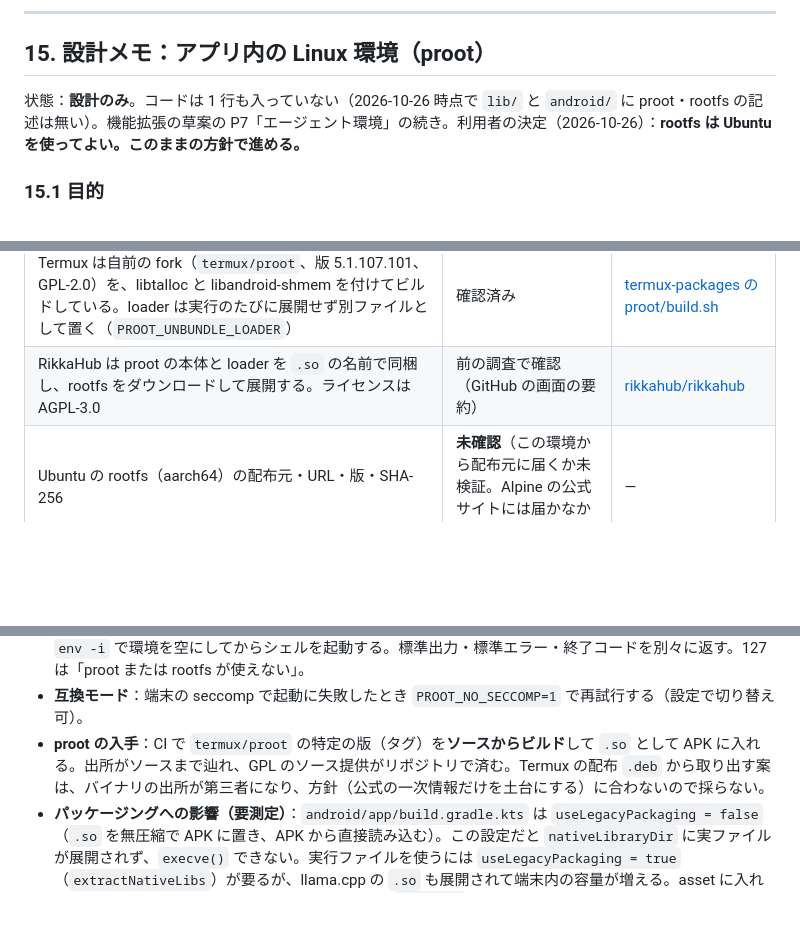
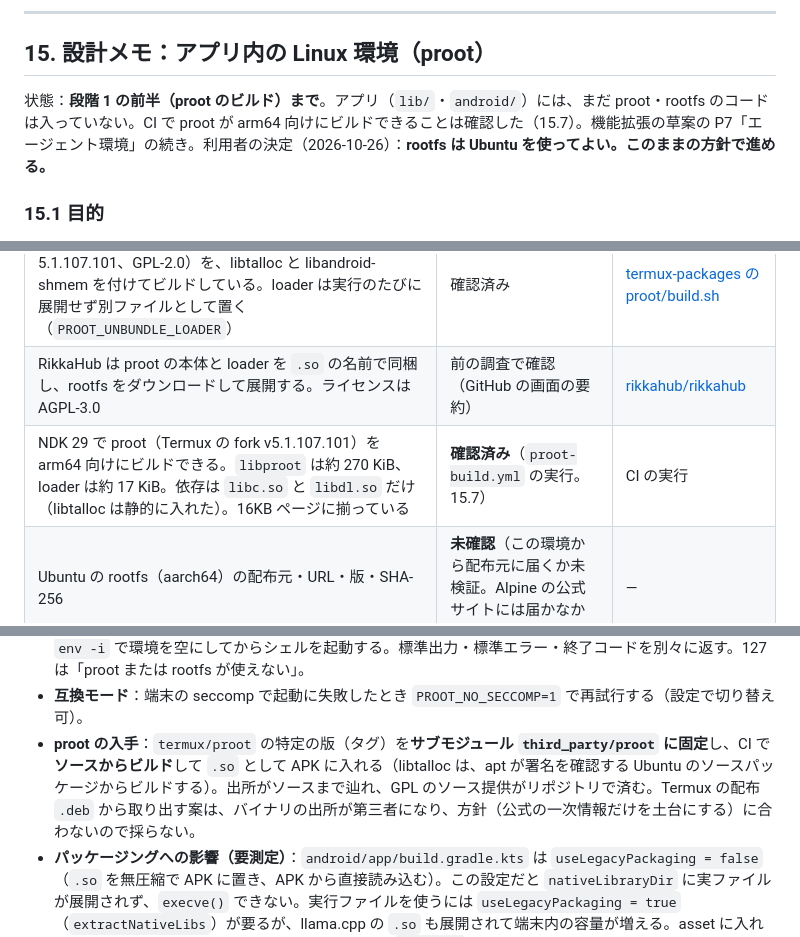
Before and after one commit to keusidan/arce.ai, a Markdown page: docs/ARCE_AI_docs_Claude-10-26-2026_02-16-25.md, 3 parts joined by grey strips. Drawn GitHub-style; blank space fills up the shorter version.

```diff
--- a/docs/ARCE_AI_docs_Claude-10-26-2026_02-16-25.md
+++ b/docs/ARCE_AI_docs_Claude-10-26-2026_02-16-25.md
@@ -447,7 +448,7 @@ Android のビルドには `third_party/llama.cpp`（サブモジュール）と
 
 ## 15. 設計メモ：アプリ内の Linux 環境（proot）
 
-状態：**設計のみ**。コードは 1 行も入っていない（2026-10-26 時点で `lib/` と `android/` に proot・rootfs の記述は無い）。機能拡張の草案の P7「エージェント環境」の続き。利用者の決定（2026-10-26）：**rootfs は Ubuntu を使ってよい。このままの方針で進める。**
+状態：**段階 1 の前半（proot のビルド）まで**。アプリ（`lib/`・`android/`）には、まだ proot・rootfs のコードは入っていない。CI で proot が arm64 向けにビルドできることは確認した（15.7）。機能拡張の草案の P7「エージェント環境」の続き。利用者の決定（2026-10-26）：**rootfs は Ubuntu を使ってよい。このままの方針で進める。**
 
 ### 15.1 目的
 
@@ -461,6 +462,7 @@ Android のビルドには `third_party/llama.cpp`（サブモジュール）と
 | PRoot のライセンスは GPL-2.0-or-later。ビルドには libtalloc（と libarchive）が要る | 確認済み | [proot-me/proot](https://github.com/proot-me/proot) |
 | Termux は自前の fork（`termux/proot`、版 5.1.107.101、GPL-2.0）を、libtalloc と libandroid-shmem を付けてビルドしている。loader は実行のたびに展開せず別ファイルとして置く（`PROOT_UNBUNDLE_LOADER`） | 確認済み | [termux-packages の proot/build.sh](https://raw.githubusercontent.com/termux/termux-packages/master/packages/proot/build.sh) |
 | RikkaHub は proot の本体と loader を `.so` の名前で同梱し、rootfs をダウンロードして展開する。ライセンスは AGPL-3.0 | 前の調査で確認（GitHub の画面の要約） | [rikkahub/rikkahub](https://github.com/rikkahub/rikkahub) |
+| NDK 29 で proot（Termux の fork v5.1.107.101）を arm64 向けにビルドできる。`libproot` は約 270 KiB、loader は約 17 KiB。依存は `libc.so` と `libdl.so` だけ（libtalloc は静的に入れた）。16KB ページに揃っている | **確認済み**（`proot-build.yml` の実行。15.7） | CI の実行 |
 | Ubuntu の rootfs（aarch64）の配布元・URL・版・SHA-256 | **未確認**（この環境から配布元に届くか未検証。Alpine の公式サイトには届かなかった） | — |
 | proot が実機（Android 12 以降、各メーカーの seccomp 設定）で動くか | **未確認** | — |
 | `useLegacyPackaging = true` にしたときの APK サイズとインストールサイズ、llama.cpp の `.so` への影響 | **未確認**（ビルドして測る） | — |
@@ -481,7 +483,7 @@ Android のビルドには `third_party/llama.cpp`（サブモジュール）と
 - **仕上げ**：`/etc/resolv.conf`（公開 DNS）、`/etc/hosts`、`/etc/hostname`、ロケールを書き込む。
 - **実行**：`proot --kill-on-exit --link2symlink -r <rootfs> -w <cwd> -b <home>:/workspace` の中で、`env -i` で環境を空にしてからシェルを起動する。標準出力・標準エラー・終了コードを別々に返す。127 は「proot または rootfs が使えない」。
 - **互換モード**：端末の seccomp で起動に失敗したとき `PROOT_NO_SECCOMP=1` で再試行する（設定で切り替え可）。
-- **proot の入手**：CI で `termux/proot` の特定の版（タグ）を**ソースからビルド**して `.so` として APK に入れる。出所がソースまで辿れ、GPL のソース提供がリポジトリで済む。Termux の配布 `.deb` から取り出す案は、バイナリの出所が第三者になり、方針（公式の一次情報だけを土台にする）に合わないので採らない。
+- **proot の入手**：`termux/proot` の特定の版（タグ）を**サブモジュール `third_party/proot` に固定**し、CI で**ソースからビルド**して `.so` として APK に入れる（libtalloc は、apt が署名を確認する Ubuntu のソースパッケージからビルドする）。出所がソースまで辿れ、GPL のソース提供がリポジトリで済む。Termux の配布 `.deb` から取り出す案は、バイナリの出所が第三者になり、方針（公式の一次情報だけを土台にする）に合わないので採らない。
 - **パッケージングへの影響（要測定）**：`android/app/build.gradle.kts` は `useLegacyPackaging = false`（`.so` を無圧縮で APK に置き、APK から直接読み込む）。この設定だと `nativeLibraryDir` に実ファイルが展開されず、`execve()` できない。実行ファイルを使うには `useLegacyPackaging = true`（`extractNativeLibs`）が要るが、llama.cpp の `.so` も展開されて端末内の容量が増える。asset に入れて起動時にコピーする方法は、上の W^X の制限で `execve()` できないので使えない。ビルドして APK のサイズとインストールサイズを測ってから決める。
 
 ### 15.4 安全面
```
Also changed, not shown: other parts of docs/ARCE_AI_docs_Claude-10-26-2026_02-16-25.md (+16 -2 lines), AGENTS.md (+1 -1 lines).
